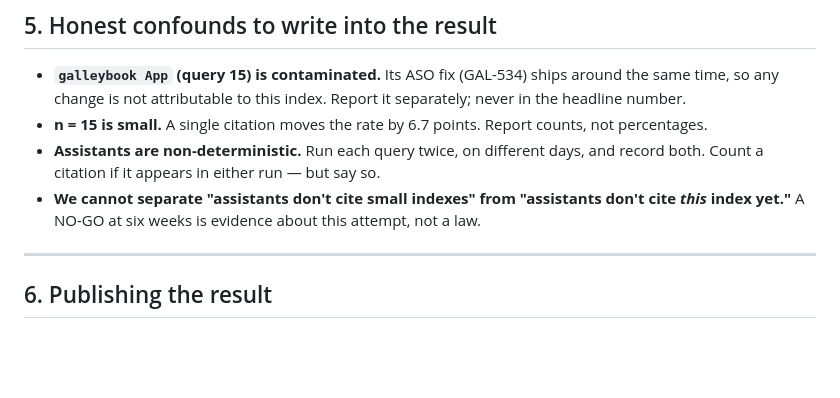
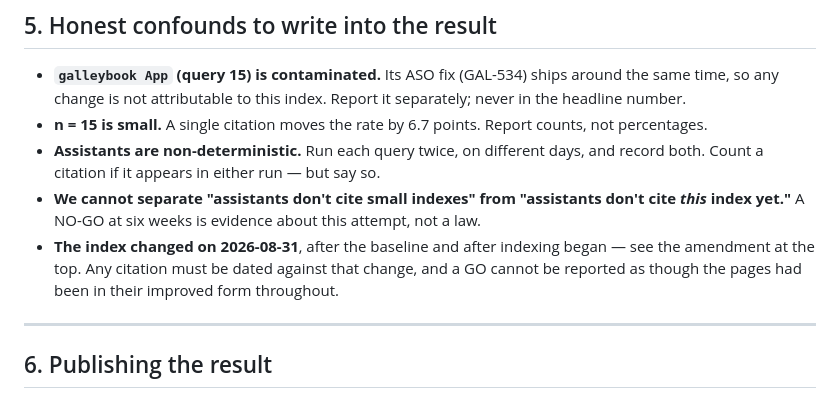
Before and after one commit to tim-muky/openappindex, a Markdown page: docs/gate-protocol.md, the part around one of its changes. Rendered like a GitHub page; blank space fills up the shorter version.

```diff
--- a/docs/gate-protocol.md
+++ b/docs/gate-protocol.md
@@ -160,6 +198,9 @@ page) — this decides where to invest next.
   both. Count a citation if it appears in either run — but say so.
 - **We cannot separate "assistants don't cite small indexes" from "assistants don't cite
   *this* index yet."** A NO-GO at six weeks is evidence about this attempt, not a law.
+- **The index changed on 2026-08-31**, after the baseline and after indexing began — see the
+  amendment at the top. Any citation must be dated against that change, and a GO cannot be
+  reported as though the pages had been in their improved form throughout.
 
 ---
 
```
Also changed, not shown: other parts of docs/gate-protocol.md (+39 -1 lines).
